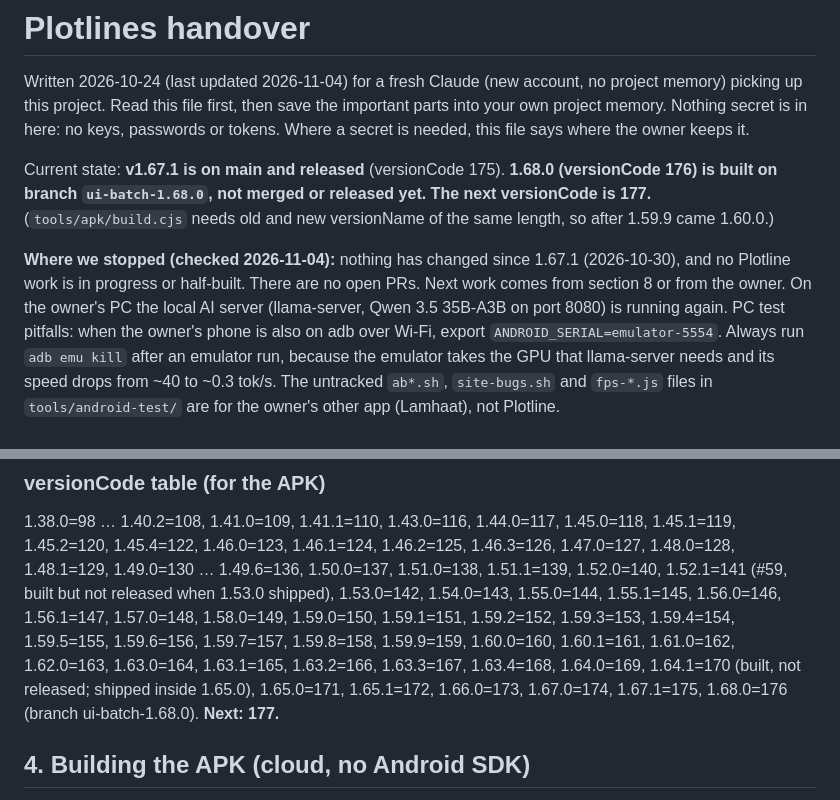
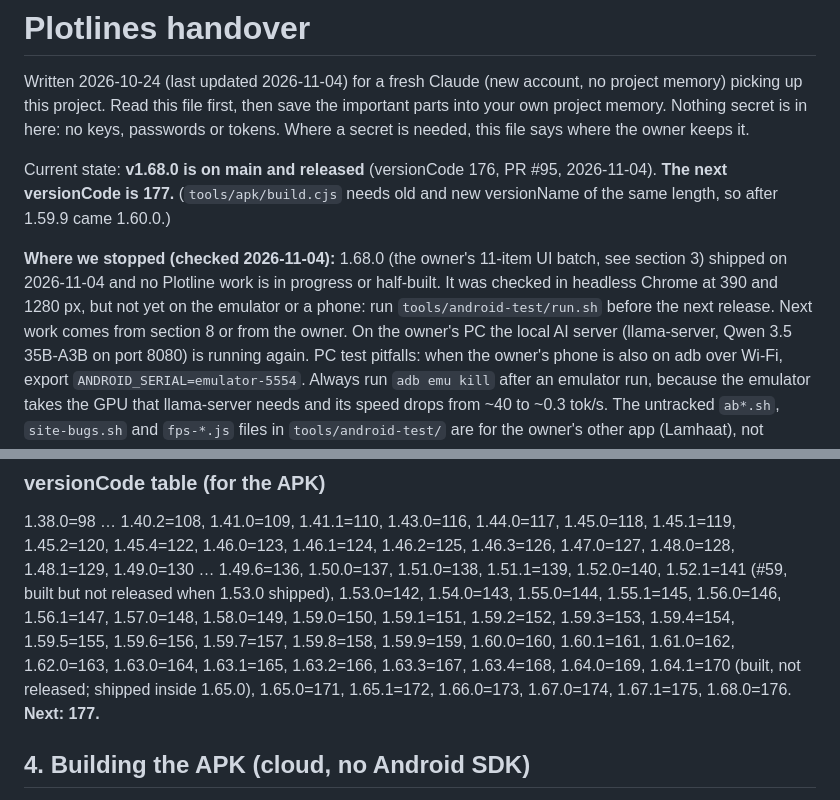
Before and after one commit to Munazzar/plotline, a Markdown page: HANDOVER.md, 2 parts joined by grey strips. GitHub-like rendering.

Commit message:
Handover: 1.68.0 is released (#96)
Co-authored-by: Claude Opus 5.5 <noreply@anthropic.com>

```diff
--- a/HANDOVER.md
+++ b/HANDOVER.md
@@ -4,10 +4,12 @@ Written 2026-10-24 (last updated 2026-11-04) for a fresh Claude (new account, no
 first, then save the important parts into your own project memory. Nothing secret is in here: no keys, passwords or
 tokens. Where a secret is needed, this file says where the owner keeps it.
 
-Current state: **v1.67.1 is on main and released** (versionCode 175). **1.68.0 (versionCode 176) is built on branch `ui-batch-1.68.0`, not merged or released yet.** **The next versionCode is 177.** (`tools/apk/build.cjs` needs old and new versionName of the same length, so after 1.59.9 came 1.60.0.)
+Current state: **v1.68.0 is on main and released** (versionCode 176, PR #95, 2026-11-04). **The next versionCode is 177.** (`tools/apk/build.cjs` needs old and new versionName of the same length, so after 1.59.9 came 1.60.0.)
 
-**Where we stopped (checked 2026-11-04):** nothing has changed since 1.67.1 (2026-10-30), and no Plotline work is in
-progress or half-built. There are no open PRs. Next work comes from section 8 or from the owner. On the owner's PC
+**Where we stopped (checked 2026-11-04):** 1.68.0 (the owner's 11-item UI batch, see section 3) shipped on 2026-11-04
+and no Plotline work is in progress or half-built. It was checked in headless Chrome at 390 and 1280 px, but not yet on
+the emulator or a phone: run `tools/android-test/run.sh` before the next release. Next work comes from section 8 or from
+the owner. On the owner's PC
 the local AI server (llama-server, Qwen 3.5 35B-A3B on port 8080) is running again. PC test pitfalls: when the
 owner's phone is also on adb over Wi-Fi, export `ANDROID_SERIAL=emulator-5554`. Always run `adb emu kill` after an
 emulator run, because the emulator takes the GPU that llama-server needs and its speed drops from ~40 to ~0.3 tok/s.
@@ -203,7 +205,7 @@ unless noted.
 
 1.38.0=98 … 1.40.2=108, 1.41.0=109, 1.41.1=110, 1.43.0=116, 1.44.0=117, 1.45.0=118, 1.45.1=119, 1.45.2=120,
 1.45.4=122, 1.46.0=123, 1.46.1=124, 1.46.2=125, 1.46.3=126, 1.47.0=127, 1.48.0=128, 1.48.1=129, 1.49.0=130 …
-1.49.6=136, 1.50.0=137, 1.51.0=138, 1.51.1=139, 1.52.0=140, 1.52.1=141 (#59, built but not released when 1.53.0 shipped), 1.53.0=142, 1.54.0=143, 1.55.0=144, 1.55.1=145, 1.56.0=146, 1.56.1=147, 1.57.0=148, 1.58.0=149, 1.59.0=150, 1.59.1=151, 1.59.2=152, 1.59.3=153, 1.59.4=154, 1.59.5=155, 1.59.6=156, 1.59.7=157, 1.59.8=158, 1.59.9=159, 1.60.0=160, 1.60.1=161, 1.61.0=162, 1.62.0=163, 1.63.0=164, 1.63.1=165, 1.63.2=166, 1.63.3=167, 1.63.4=168, 1.64.0=169, 1.64.1=170 (built, not released; shipped inside 1.65.0), 1.65.0=171, 1.65.1=172, 1.66.0=173, 1.67.0=174, 1.67.1=175, 1.68.0=176 (branch ui-batch-1.68.0). **Next: 177.**
+1.49.6=136, 1.50.0=137, 1.51.0=138, 1.51.1=139, 1.52.0=140, 1.52.1=141 (#59, built but not released when 1.53.0 shipped), 1.53.0=142, 1.54.0=143, 1.55.0=144, 1.55.1=145, 1.56.0=146, 1.56.1=147, 1.57.0=148, 1.58.0=149, 1.59.0=150, 1.59.1=151, 1.59.2=152, 1.59.3=153, 1.59.4=154, 1.59.5=155, 1.59.6=156, 1.59.7=157, 1.59.8=158, 1.59.9=159, 1.60.0=160, 1.60.1=161, 1.61.0=162, 1.62.0=163, 1.63.0=164, 1.63.1=165, 1.63.2=166, 1.63.3=167, 1.63.4=168, 1.64.0=169, 1.64.1=170 (built, not released; shipped inside 1.65.0), 1.65.0=171, 1.65.1=172, 1.66.0=173, 1.67.0=174, 1.67.1=175, 1.68.0=176. **Next: 177.**
 
 ## 4. Building the APK (cloud, no Android SDK)
 
```
